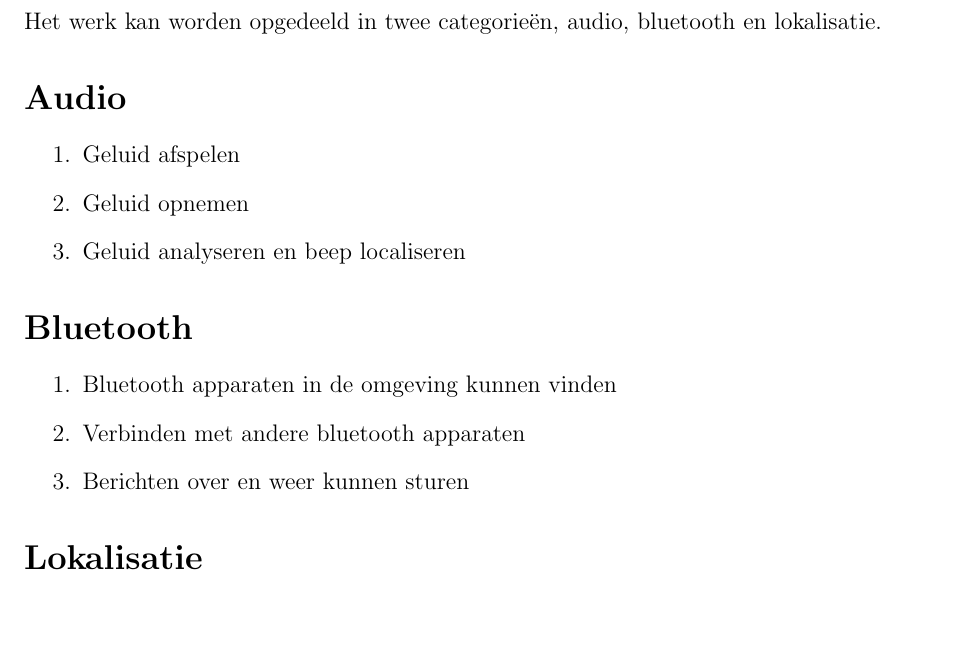
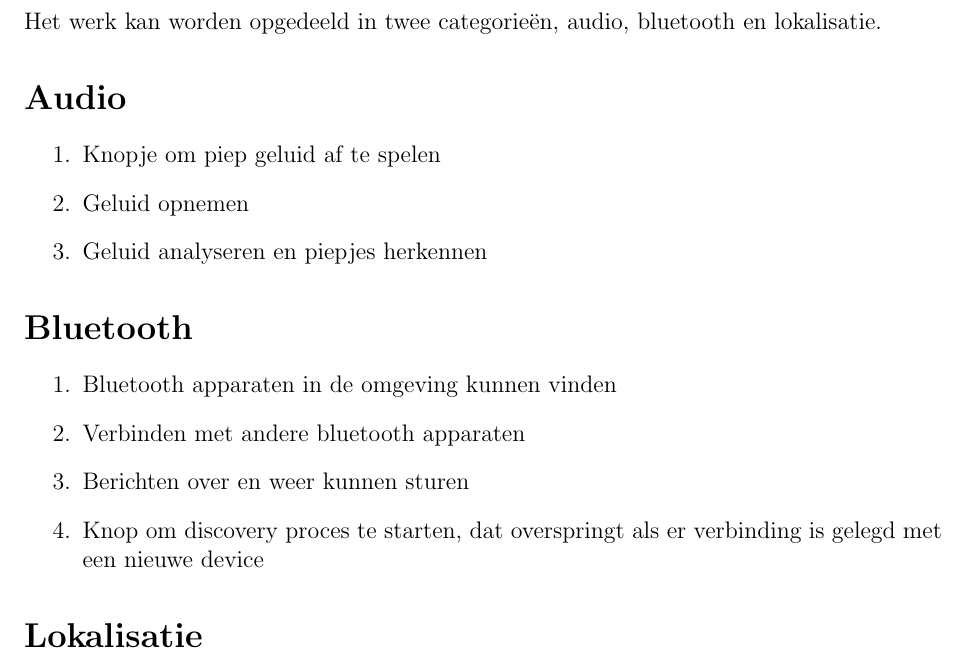
Before and after one commit to muzzi11/net-centric, a LaTeX document (Documentatie/Backlog/backlog.tex): part of the page, cut so that both start at the same text, the shorter picture padded with empty space. Compiled offline with pdfLaTeX.

Commit message:
backlog updated

```diff
--- a/Documentatie/Backlog/backlog.tex
+++ b/Documentatie/Backlog/backlog.tex
@@ -20,9 +20,9 @@ Het werk kan worden opgedeeld in twee categorie\"en, audio, bluetooth en lokalis
 
 \section*{Audio}
 \begin{enumerate}
-\item Geluid afspelen
+\item Knopje om piep geluid af te spelen
 \item Geluid opnemen
-\item Geluid analyseren en beep localiseren
+\item Geluid analyseren en piepjes herkennen
 \end{enumerate}
 
 \section*{Bluetooth}
@@ -30,6 +30,7 @@ Het werk kan worden opgedeeld in twee categorie\"en, audio, bluetooth en lokalis
 \item Bluetooth apparaten in de omgeving kunnen vinden
 \item Verbinden met andere bluetooth apparaten
 \item Berichten over en weer kunnen sturen
+\item Knop om discovery proces te starten, dat overspringt als er verbinding is gelegd met een nieuwe device
 \end{enumerate}
 
 \section*{Lokalisatie}
```
Also changed, not shown: Documentatie/Backlog/backlog.pdf, 2 other files.
